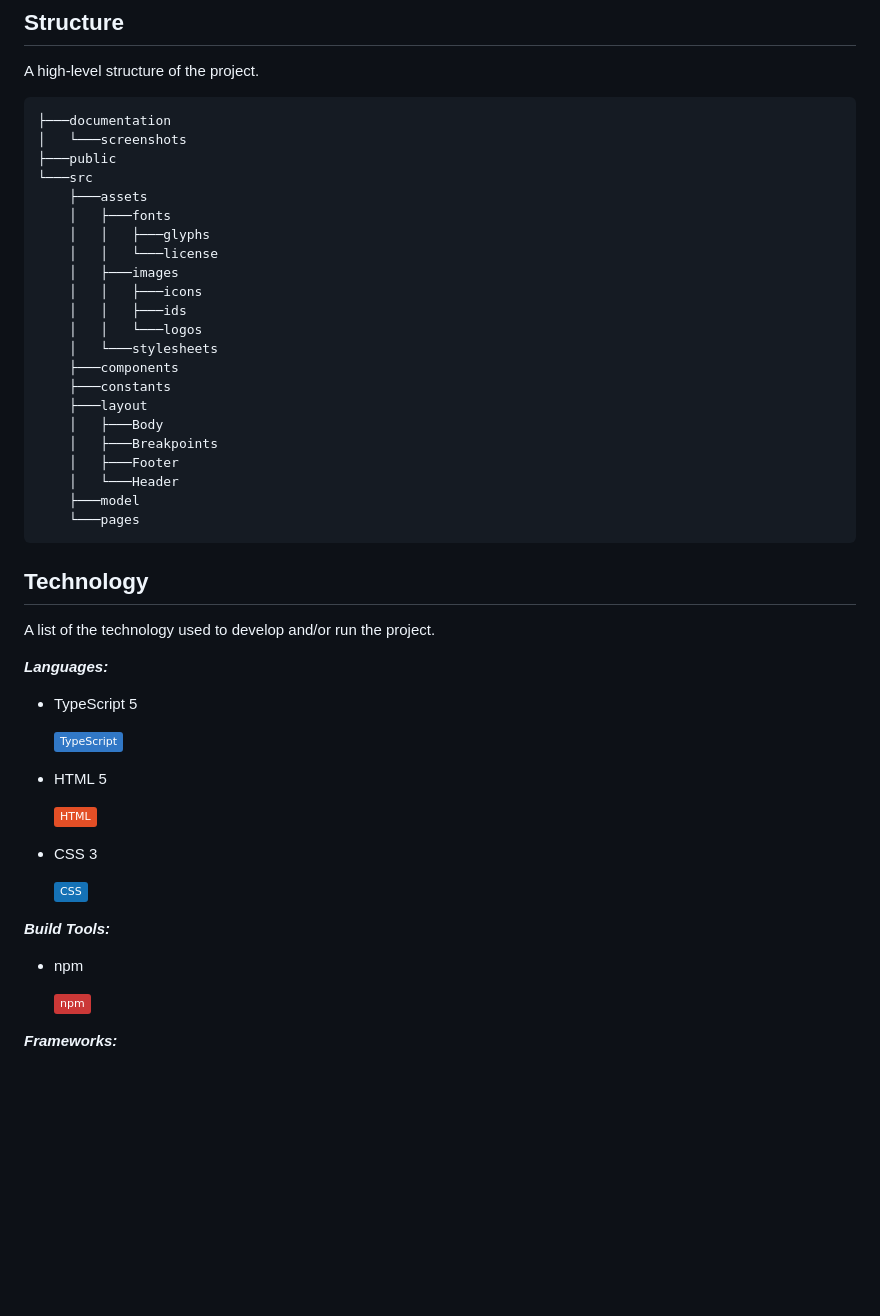
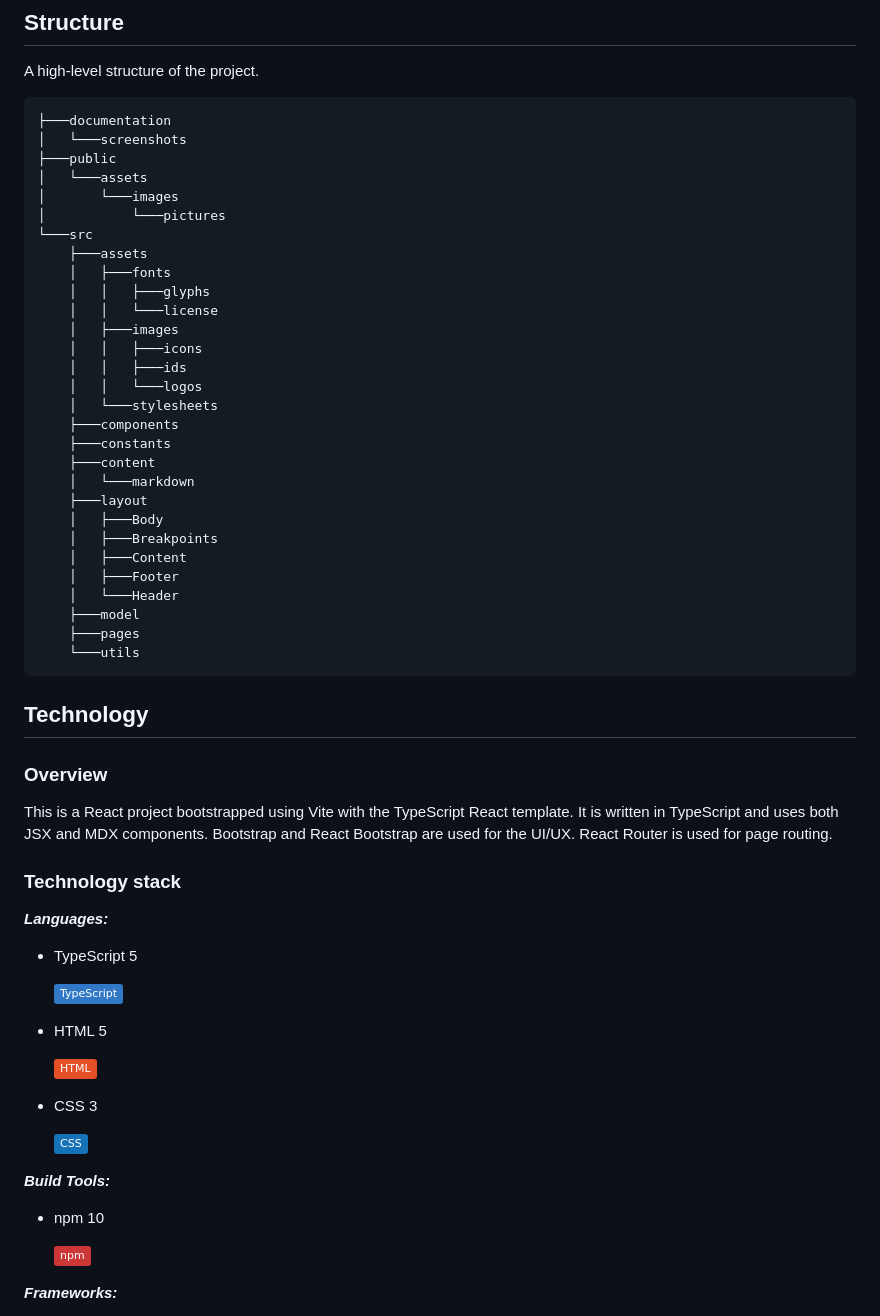
Before and after one commit to tahoni/hpsc-web-vite, a Markdown page: README.md, the part around one of its changes. Rendered like a GitHub page; badges without logos; blank space fills up the shorter version.

````diff
--- a/README.md
+++ b/README.md
@@ -39,6 +35,9 @@ A high-level structure of the project.
 ├───documentation
 │   └───screenshots
 ├───public
+│   └───assets
+│       └───images
+│           └───pictures
 └───src
     ├───assets
     │   ├───fonts
@@ -51,17 +50,29 @@ A high-level structure of the project.
     │   └───stylesheets
     ├───components
     ├───constants
+    ├───content
+    │   └───markdown
     ├───layout
     │   ├───Body
     │   ├───Breakpoints
+    │   ├───Content
     │   ├───Footer
     │   └───Header
     ├───model
-    └───pages
+    ├───pages
+    └───utils
 ```
 
 ## Technology
-A list of the technology used to develop and/or run the project.
+### Overview
+
+[//]: # (TODO: improve this section)
+This is a React project bootstrapped using Vite with the TypeScript React template.
+It is written in TypeScript and uses both JSX and MDX components.
+Bootstrap and React Bootstrap are used for the UI/UX.
+React Router is used for page routing.
+
+### Technology stack
 
 **_Languages:_**
 - TypeScript 5
@@ -77,7 +88,7 @@ A list of the technology used to develop and/or run the project.
   [![CSS Badge](https://img.shields.io/badge/CSS-1572B6?logo=css3)](https://www.w3.org/)
 
 **_Build Tools:_**
-- npm
+- npm 10
 
   [![npm Badge](https://img.shields.io/badge/npm-CB3837?logo=npm)](https://www.npmjs.com/)
 
````
Also changed, not shown: other parts of README.md (+19 -20 lines), documentation/screenshots/HistoryPage.png (added), documentation/screenshots/under-construction-1.png (deleted), 1 other file.
